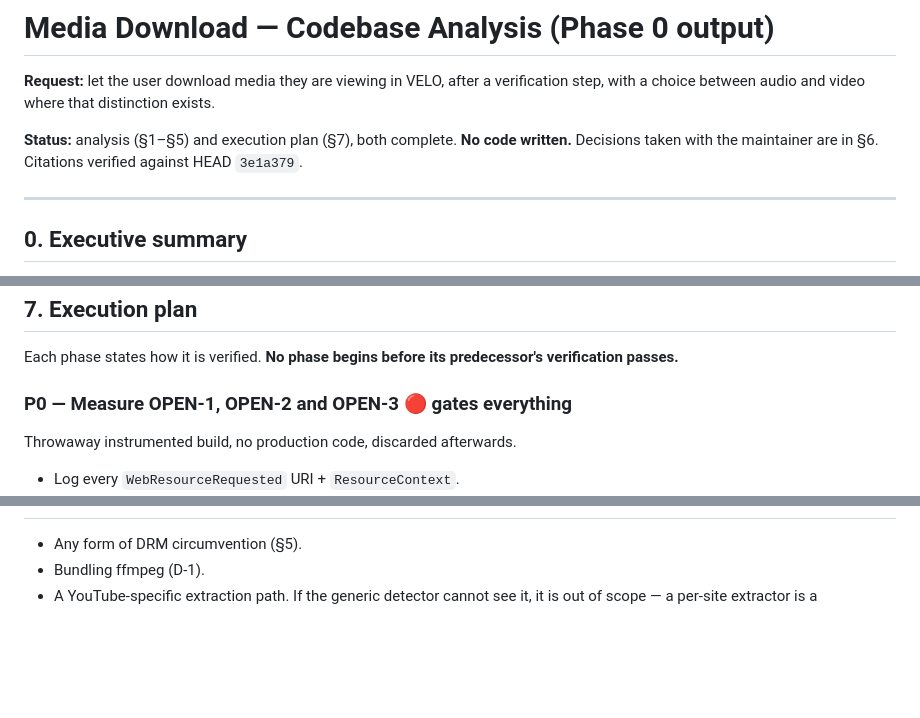
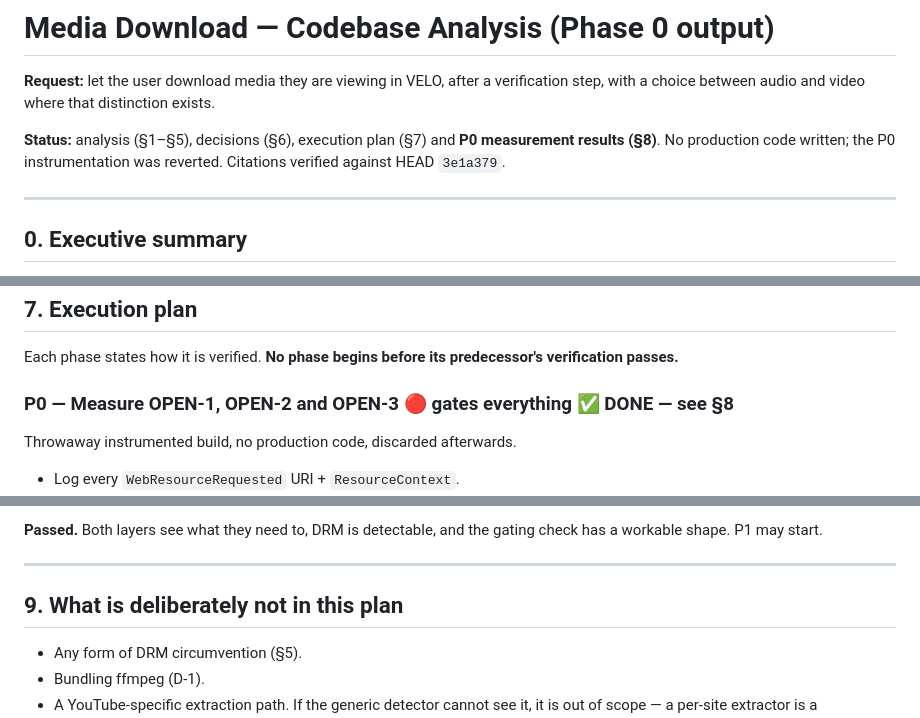
Before and after one commit to badizher-codex/velo, a Markdown page: docs/Phase6/MEDIA_DOWNLOAD_ANALYSIS.md, 3 parts joined by grey strips. GitHub-like rendering; blank space fills up the shorter version.

```diff
--- a/docs/Phase6/MEDIA_DOWNLOAD_ANALYSIS.md
+++ b/docs/Phase6/MEDIA_DOWNLOAD_ANALYSIS.md
@@ -2,7 +2,7 @@
 
 **Request:** let the user download media they are viewing in VELO, after a verification step, with a choice between audio and video where that distinction exists.
 
-**Status:** analysis (§1–§5) and execution plan (§7), both complete. **No code written.** Decisions taken with the maintainer are in §6. Citations verified against HEAD `3e1a379`.
+**Status:** analysis (§1–§5), decisions (§6), execution plan (§7) and **P0 measurement results (§8)**. No production code written; the P0 instrumentation was reverted. Citations verified against HEAD `3e1a379`.
 
 ---
 
@@ -201,7 +201,7 @@ Rejected: reading the members-only badge out of YouTube's rendered DOM. The YouT
 
 Each phase states how it is verified. **No phase begins before its predecessor's verification passes.**
 
-### P0 — Measure OPEN-1, OPEN-2 and OPEN-3 🔴 gates everything
+### P0 — Measure OPEN-1, OPEN-2 and OPEN-3 🔴 gates everything ✅ **DONE — see §8**
 
 Throwaway instrumented build, no production code, discarded afterwards.
 
@@ -254,3 +312,8 @@ Only if the measured mix says video+audio matters. ffmpeg on demand per D-1.
+**Passed.** Both layers see what they need to, DRM is detectable, and the gating check has a workable shape. P1 may start.
+
+---
+
+## 9. What is deliberately not in this plan
 
 - Any form of DRM circumvention (§5).
 - Bundling ffmpeg (D-1).
```
Also changed, not shown: other parts of docs/Phase6/MEDIA_DOWNLOAD_ANALYSIS.md (+59 -1 lines).
